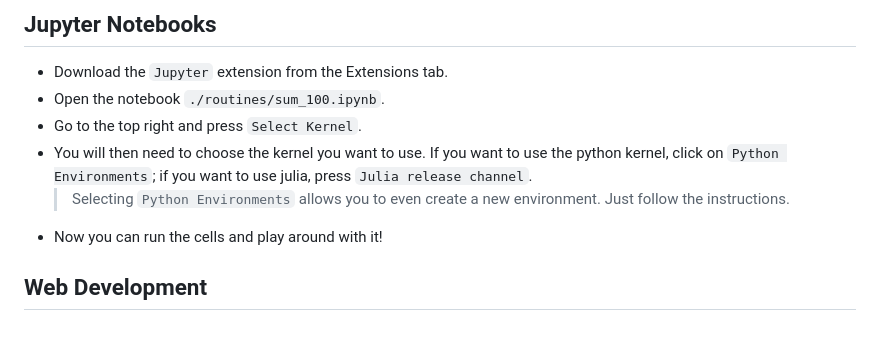
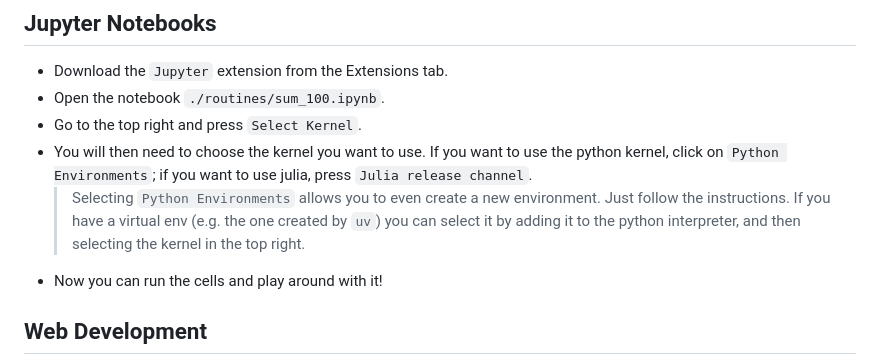
Before and after one commit to jjgecon/vs_code_workflow, a Markdown page: README.md, the part around the change. GitHub-like rendering; blank space fills up the shorter version.

Commit message:
Update README with virtual environment selection instructions
Added instructions for selecting a virtual environment in Jupyter.

```diff
--- a/README.md
+++ b/README.md
@@ -306,6 +306,7 @@ The sum of the first 100 integers is 5050
 - Go to the top right and press `Select Kernel`.
 - You will then need to choose the kernel you want to use. If you want to use the python kernel, click on `Python Environments`; if you want to use julia, press `Julia release channel`.
     > Selecting `Python Environments` allows you to even create a new environment. Just follow the instructions.
+    > If you have a virtual env (e.g. the one created by `uv`) you can select it by adding it to the python interpreter, and then selecting the kernel in the top right.
 - Now you can run the cells and play around with it!
 
 ## Web Development
```
